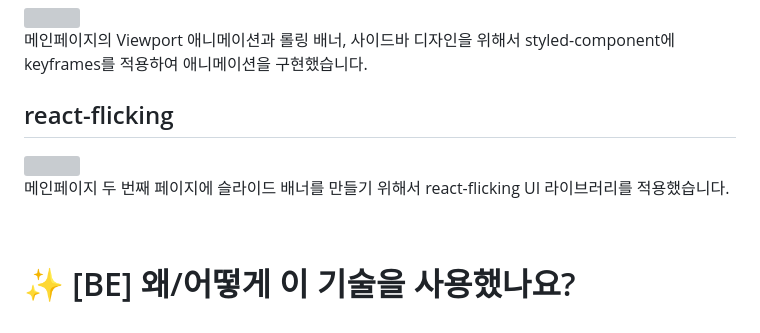
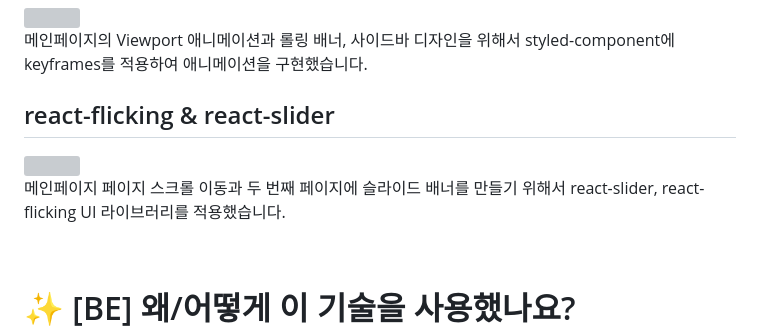
Before and after one commit to codestates-seb/seb45_main_026, a Markdown page: README.md, the part around the change. Rendered like a GitHub page; folded sections open; grey boxes are pictures that could not be loaded.

```diff
--- a/README.md
+++ b/README.md
@@ -304,11 +304,11 @@
 
 메인페이지의 Viewport 애니메이션과 롤링 배너, 사이드바 디자인을 위해서 styled-component에 keyframes를 적용하여 애니메이션을 구현했습니다.
 
-## react-flicking
+## react-flicking & react-slider
 
 <img src="https://github.com/codestates-seb/seb45_main_026/assets/50258232/e0654024-4eb3-477e-9a17-1417887752dc" width="400px"/>
 
-메인페이지 두 번째 페이지에 슬라이드 배너를 만들기 위해서 react-flicking UI 라이브러리를 적용했습니다.
+메인페이지 페이지 스크롤 이동과 두 번째 페이지에 슬라이드 배너를 만들기 위해서 react-slider, react-flicking UI 라이브러리를 적용했습니다.
 
 </details>
 
```
